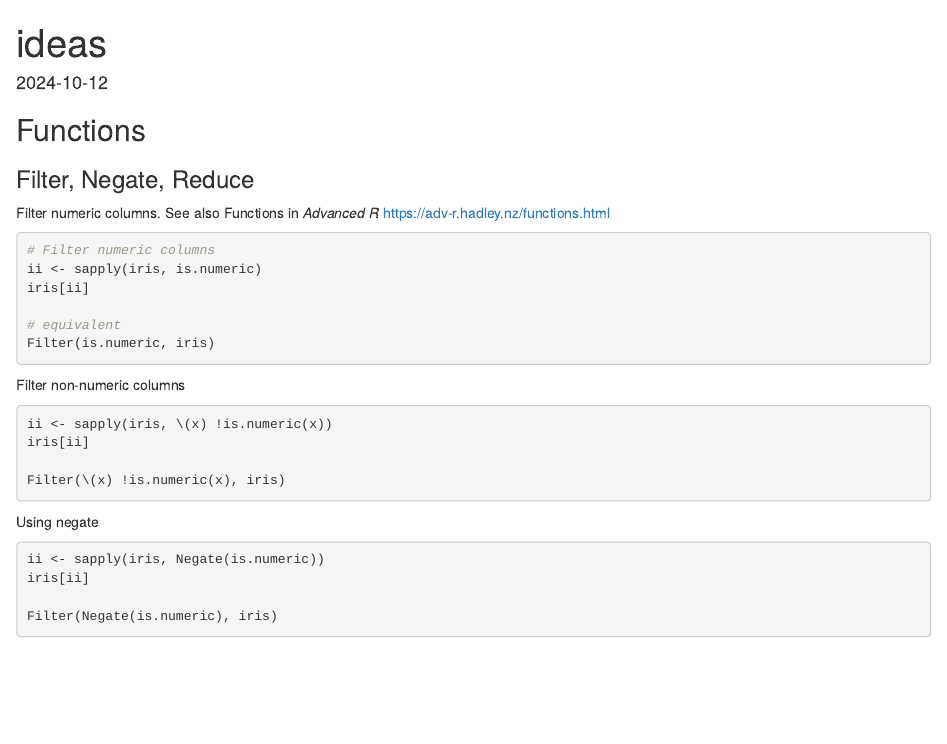
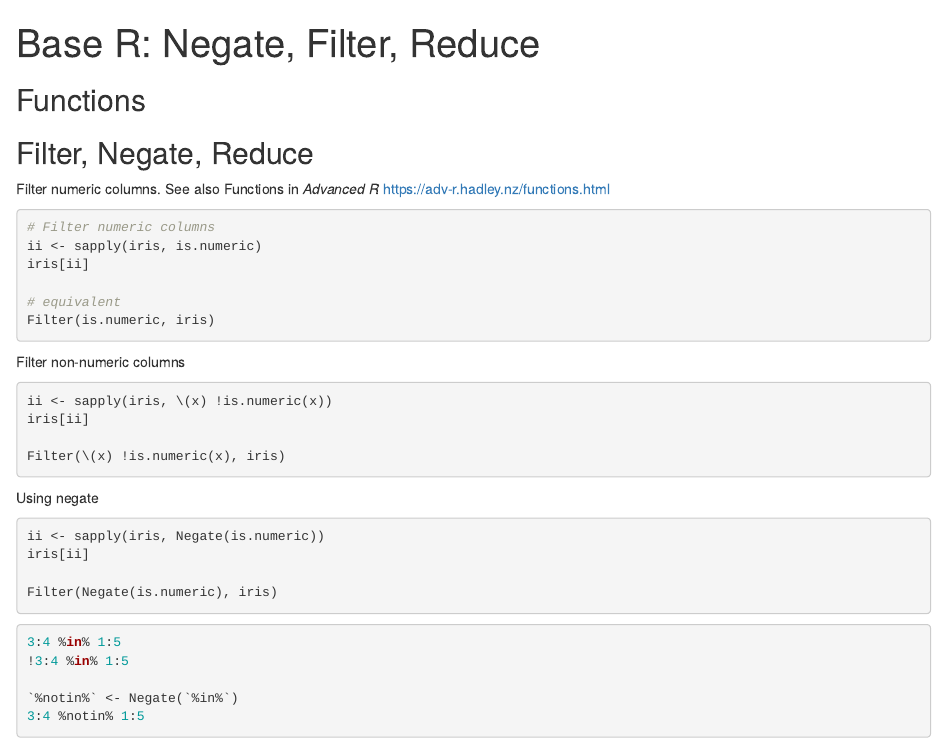
Before and after one commit to markheckmann/podcast, an R Markdown document (ideas/005_negate_filter_reduce/negate_filter_reduce.Rmd): the page in a window 1100 px wide, from its top. Rendered offline with R 4.5, knitr and Pandoc, with nearby package versions.

````diff
--- a/ideas/ideas.Rmd
+++ b/ideas/005_negate_filter_reduce/negate_filter_reduce.Rmd
@@ -1,7 +1,6 @@
 ---
-title: "ideas"
+title: "Base R: Negate, Filter, Reduce"
 output: html_document
-date: "2024-10-12"
 ---
 
 ```{r setup, include=FALSE}
@@ -10,7 +9,7 @@
 
 ## Functions
 
-### Filter, Negate, Reduce
+## Filter, Negate, Reduce
 
 Filter numeric columns. See also Functions in *Advanced R* <https://adv-r.hadley.nz/functions.html>
 
@@ -41,3 +40,11 @@
 
 Filter(Negate(is.numeric), iris)
 ```
+
+```{r}
+3:4 %in% 1:5
+!3:4 %in% 1:5
+
+`%notin%` <- Negate(`%in%`)
+3:4 %notin% 1:5
+```
````
Also changed, not shown: ideas/ideas.md (added).
